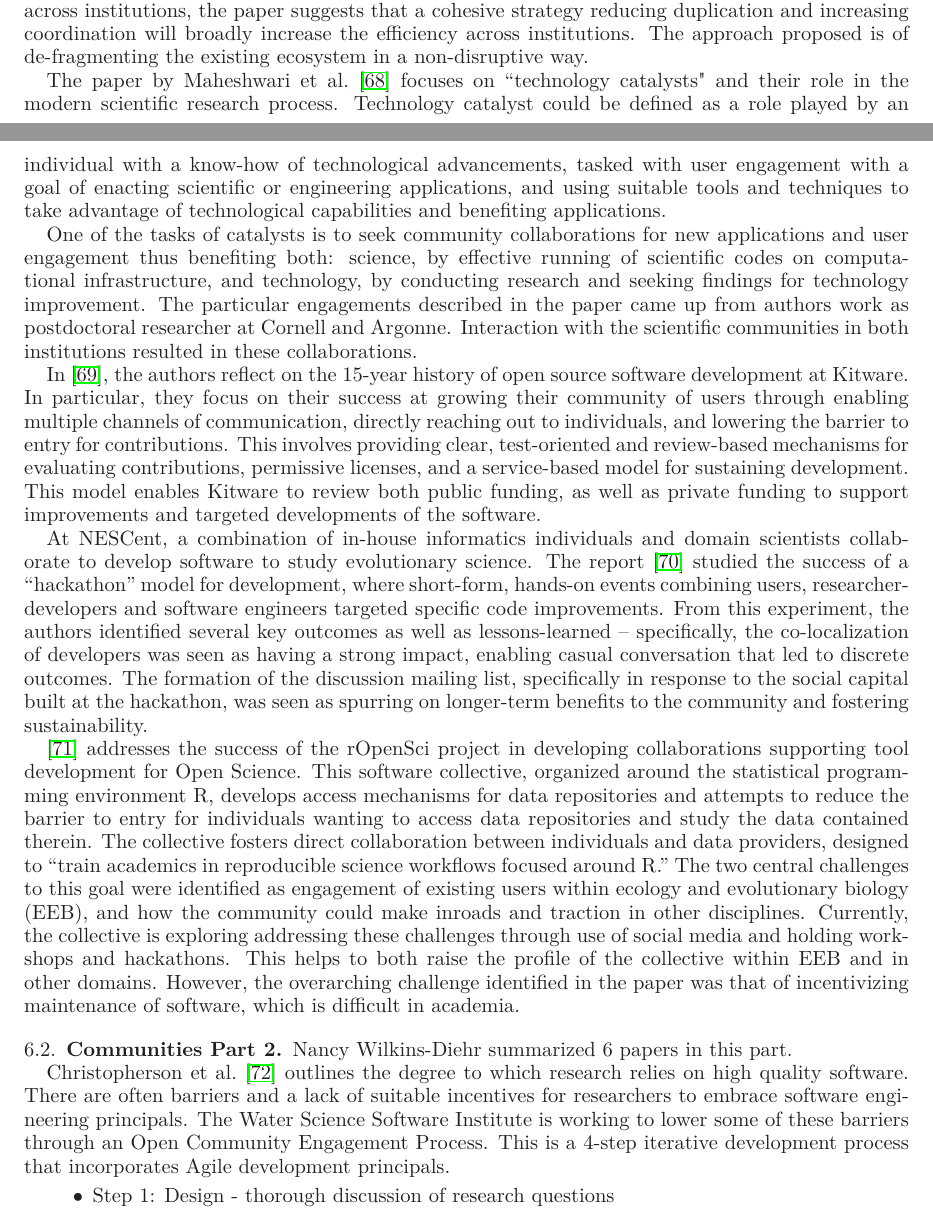
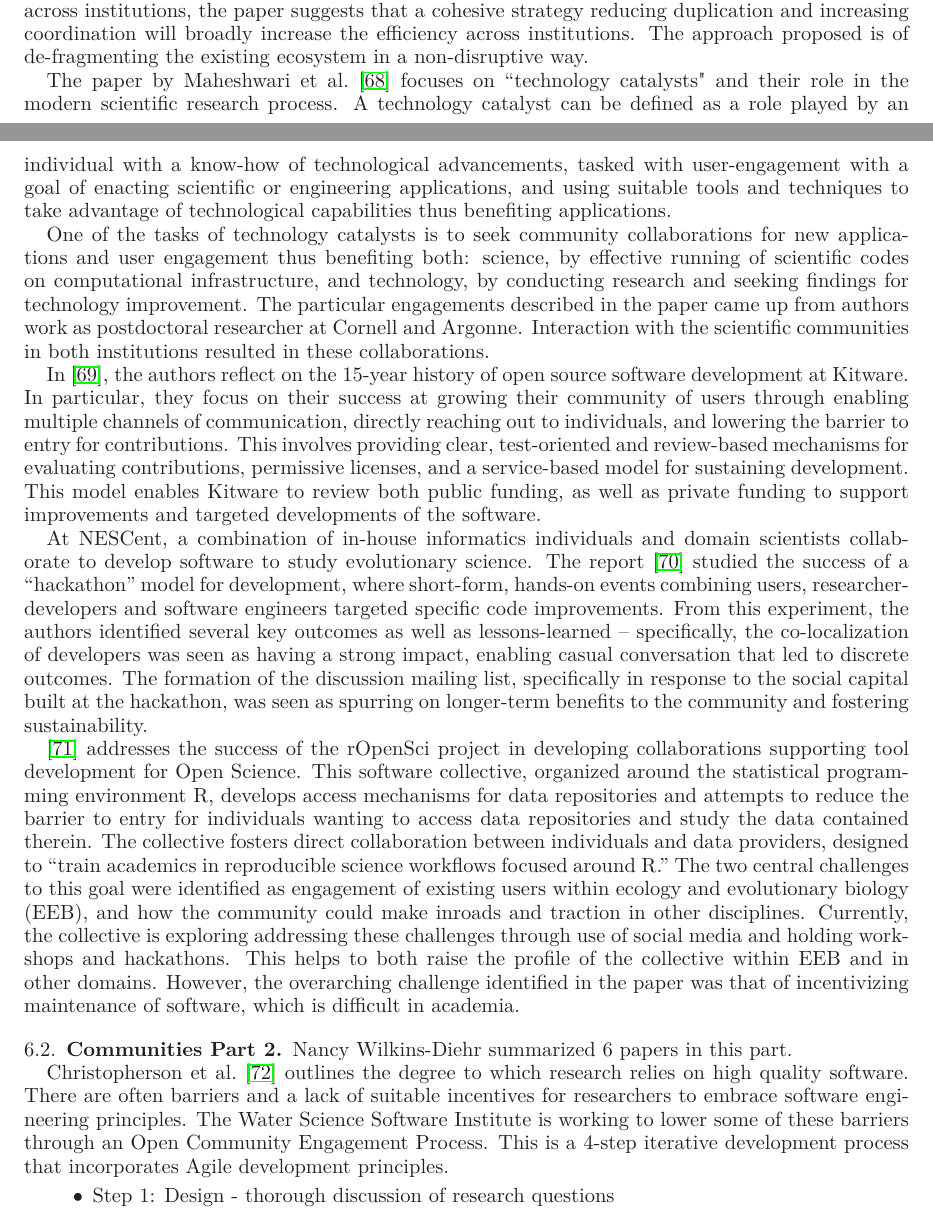
Before and after one commit to WSSSPE/meetings, a LaTeX paper (WSSSPE1_report/WSSSPE1_summary_report.tex): two parts of pages 13 and 14 of 26, joined at a grey line, cut so that both start at the same text. Compiled offline with LaTeX, dvips and Ghostscript.

Commit message:
more reading and small changes

```diff
--- a/WSSSPE1_report/WSSSPE1_summary_report.tex
+++ b/WSSSPE1_report/WSSSPE1_summary_report.tex
@@ -917,13 +917,13 @@ the efficiency across institutions.  The approach proposed is of de-fragmenting
 the existing ecosystem in a non-disruptive way.
 
 The paper by Maheshwari et al.~\cite{Maheshwari_WSSSPE} focuses on ``technology
-catalysts" and their role in the modern scientific research process. Technology
-catalyst could be defined as a role played by an individual with a know-how of
-technological advancements, tasked with user engagement with a goal of enacting
+catalysts" and their role in the modern scientific research process. A technology
+catalyst can be defined as a role played by an individual with a know-how of
+technological advancements, tasked with user-engagement with a goal of enacting
 scientific or engineering applications, and using suitable tools and techniques
-to take advantage of technological capabilities and benefiting applications.
-
-One of the tasks of catalysts is to seek community collaborations for new
+to take advantage of technological capabilities thus benefiting applications.
+
+One of the tasks of technology catalysts is to seek community collaborations for new
 applications and user engagement thus benefiting both: science, by effective
 running of scientific codes on computational infrastructure, and technology,
 by conducting research and seeking findings for technology improvement.
@@ -976,10 +976,10 @@ Nancy Wilkins-Diehr summarized 6 papers in this part.
 
 Christopherson et al.~\cite{Christopherson_WSSSPE} outlines the degree to which research relies on high
 quality software. There are often barriers and a lack of suitable incentives
-for researchers to embrace software engineering principals. The Water Science
+for researchers to embrace software engineering principles. The Water Science
 Software Institute is working to lower some of these barriers through an Open
 Community Engagement Process. This is a 4-step iterative development process
-that incorporates Agile development principals.
+that incorporates Agile development principles.
 
 \begin{itemize}
 \item Step 1: Design - thorough discussion of research questions
```
Also changed, not shown: WSSSPE1_report/WSSSPE1_summary_report.tex (16 more changed lines).
